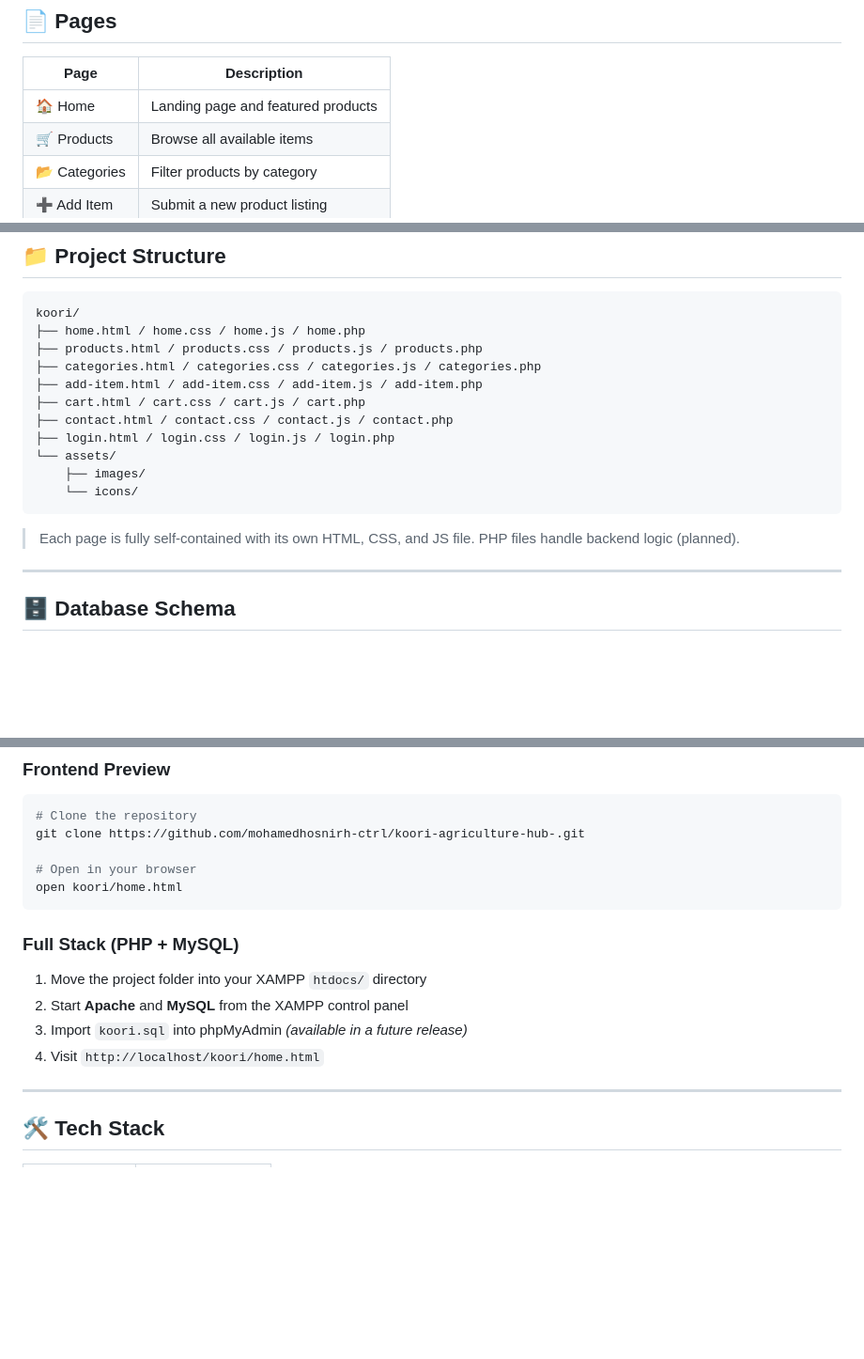
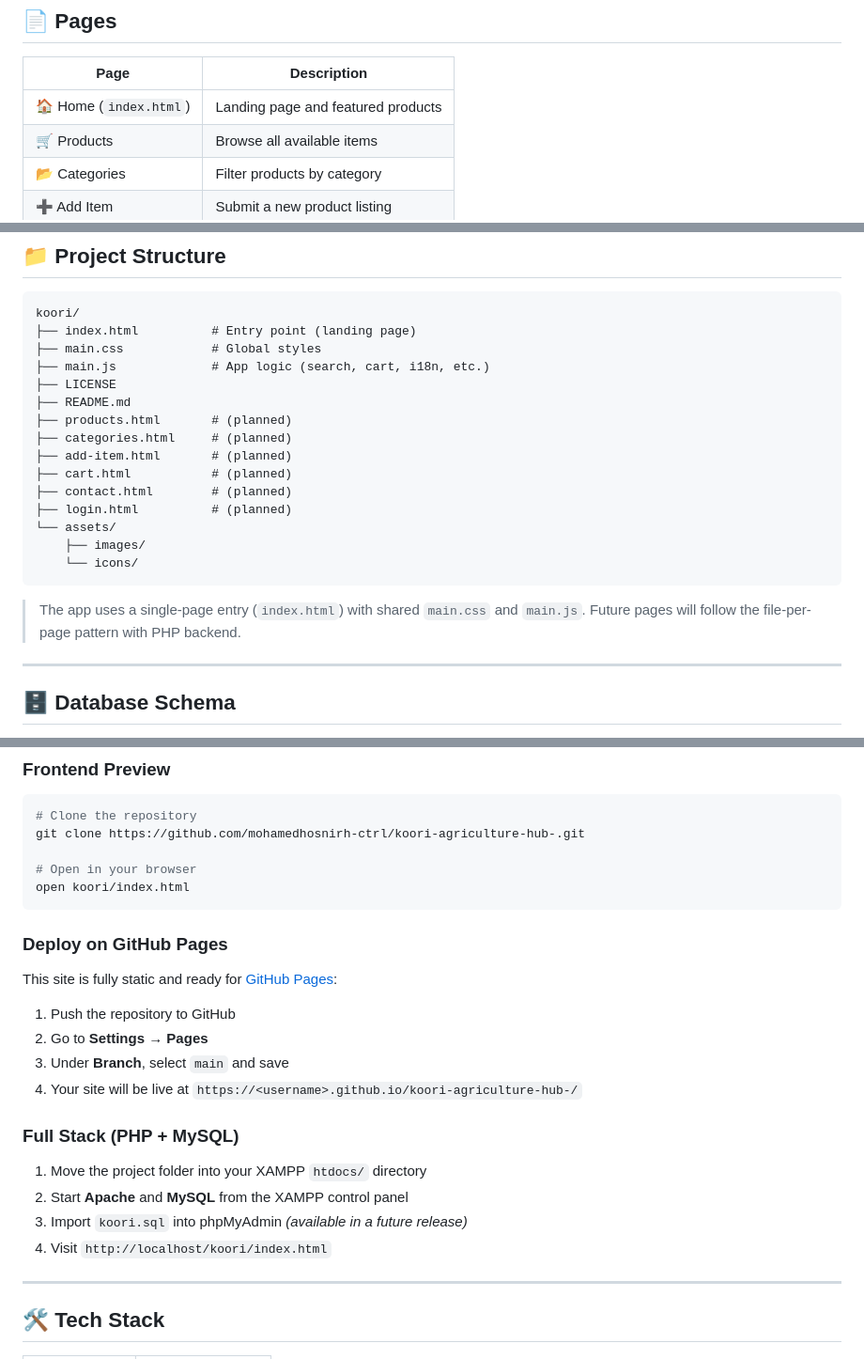
Before and after one commit to mohamedhosnirh-ctrl/koori-agriculture-hub-, a Markdown page: README.md, 3 parts joined by grey strips. Shown at 94% size. Drawn GitHub-style; blank space fills up the shorter version.

Commit message:
Update README to reflect index.html entry point and GitHub Pages deployment

````diff
--- a/README.md
+++ b/README.md
@@ -40,7 +40,7 @@ A clean, modular web platform for managing and browsing agricultural products
 
 | Page | Description |
 |------|-------------|
-| 🏠 Home | Landing page and featured products |
+| 🏠 Home (`index.html`) | Landing page and featured products |
 | 🛒 Products | Browse all available items |
 | 📂 Categories | Filter products by category |
 | ➕ Add Item | Submit a new product listing |
@@ -54,19 +54,23 @@ A clean, modular web platform for managing and browsing agricultural products
 
 ```
 koori/
-├── home.html / home.css / home.js / home.php
-├── products.html / products.css / products.js / products.php
-├── categories.html / categories.css / categories.js / categories.php
-├── add-item.html / add-item.css / add-item.js / add-item.php
-├── cart.html / cart.css / cart.js / cart.php
-├── contact.html / contact.css / contact.js / contact.php
-├── login.html / login.css / login.js / login.php
+├── index.html          # Entry point (landing page)
+├── main.css            # Global styles
+├── main.js             # App logic (search, cart, i18n, etc.)
+├── LICENSE
+├── README.md
+├── products.html       # (planned)
+├── categories.html     # (planned)
+├── add-item.html       # (planned)
+├── cart.html           # (planned)
+├── contact.html        # (planned)
+├── login.html          # (planned)
 └── assets/
     ├── images/
     └── icons/
 ```
 
-> Each page is fully self-contained with its own HTML, CSS, and JS file. PHP files handle backend logic (planned).
+> The app uses a single-page entry (`index.html`) with shared `main.css` and `main.js`. Future pages will follow the file-per-page pattern with PHP backend.
 
 ---
 
@@ -94,15 +98,24 @@ images      (id, product_id, path)
 git clone https://github.com/mohamedhosnirh-ctrl/koori-agriculture-hub-.git
 
 # Open in your browser
-open koori/home.html
+open koori/index.html
 ```
+
+### Deploy on GitHub Pages
+
+This site is fully static and ready for [GitHub Pages](https://pages.github.com/):
+
+1. Push the repository to GitHub
+2. Go to **Settings → Pages**
+3. Under **Branch**, select `main` and save
+4. Your site will be live at `https://<username>.github.io/koori-agriculture-hub-/`
 
 ### Full Stack (PHP + MySQL)
 
 1. Move the project folder into your XAMPP `htdocs/` directory
 2. Start **Apache** and **MySQL** from the XAMPP control panel
 3. Import `koori.sql` into phpMyAdmin *(available in a future release)*
-4. Visit `http://localhost/koori/home.html`
+4. Visit `http://localhost/koori/index.html`
 
 ---
 
````
